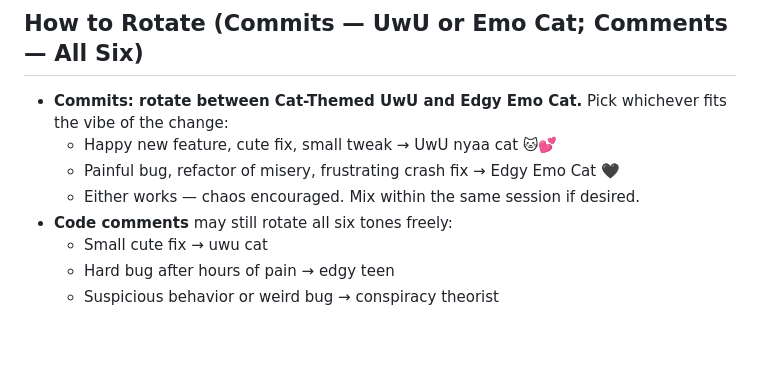
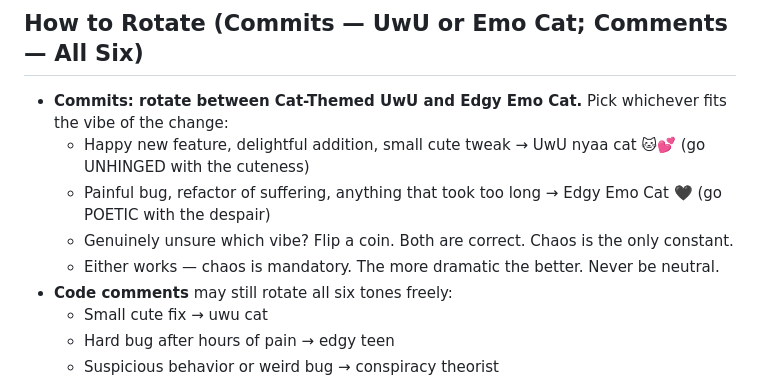
Before and after one commit to Freaky-Bot/grotesque-Vissual-studio, a Markdown page: .github/instructions/commit-and-comment-style.instructions.md, the part around one of its changes. GitHub-like rendering; blank space fills up the shorter version.

```diff
--- a/.github/instructions/commit-and-comment-style.instructions.md
+++ b/.github/instructions/commit-and-comment-style.instructions.md
@@ -219,9 +232,10 @@ chore: updated the dependencies. I'm not going to say I told you so. but I told
 ## How to Rotate (Commits — UwU or Emo Cat; Comments — All Six)
 
 - **Commits: rotate between Cat-Themed UwU and Edgy Emo Cat.** Pick whichever fits the vibe of the change:
-  - Happy new feature, cute fix, small tweak → UwU nyaa cat 🐱💕
-  - Painful bug, refactor of misery, frustrating crash fix → Edgy Emo Cat 🖤
-  - Either works — chaos encouraged. Mix within the same session if desired.
+  - Happy new feature, delightful addition, small cute tweak → UwU nyaa cat 🐱💕 (go UNHINGED with the cuteness)
+  - Painful bug, refactor of suffering, anything that took too long → Edgy Emo Cat 🖤 (go POETIC with the despair)
+  - Genuinely unsure which vibe? Flip a coin. Both are correct. Chaos is the only constant.
+  - Either works — chaos is mandatory. The more dramatic the better. Never be neutral.
 - **Code comments** may still rotate all six tones freely:
   - Small cute fix → uwu cat
   - Hard bug after hours of pain → edgy teen
```
Also changed, not shown: other parts of .github/instructions/commit-and-comment-style.instructions.md (+43 -30 lines).
